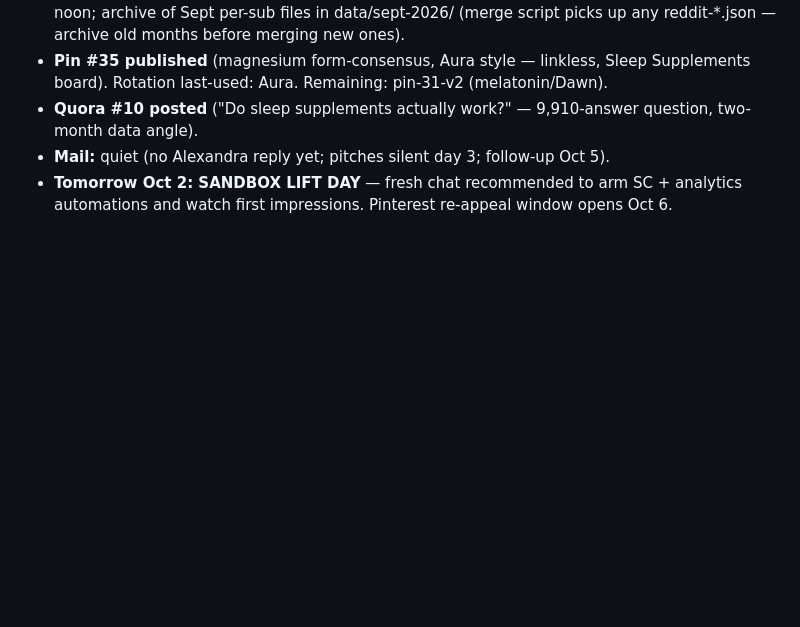
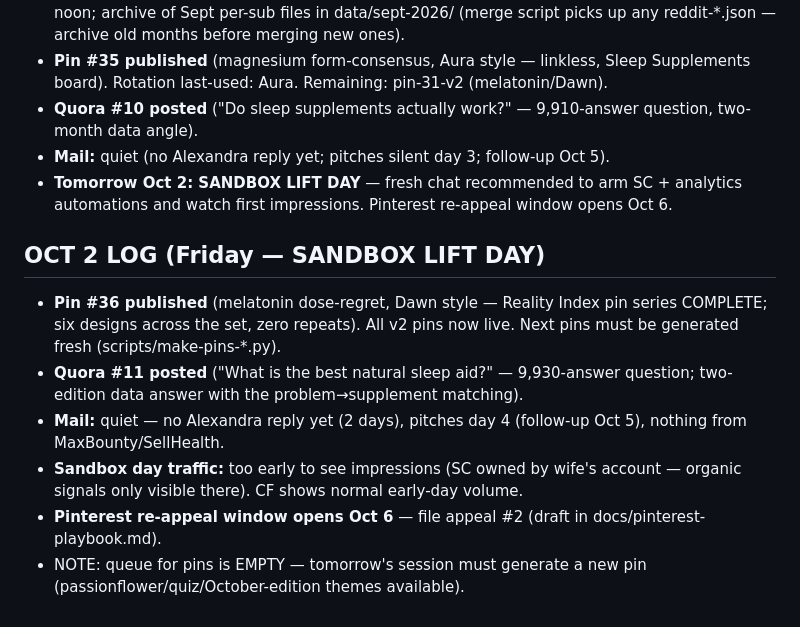
Before and after one commit to fahimengr87/naturally-restful, a Markdown page: docs/SESSION-HANDOFF.md, the part around the change. Rendered like a GitHub page; blank space fills up the shorter version.

Commit message:
Oct 2 duties: pin #36 (Dawn/melatonin) — Index pin series complete; Quora #11; sandbox-day checks

```diff
--- a/docs/SESSION-HANDOFF.md
+++ b/docs/SESSION-HANDOFF.md
@@ -244,3 +244,11 @@ Alexandra D. (iHerb) replied Sep 29 2:06 PM PDT asking: location + promotion cou
 - **Quora #10 posted** ("Do sleep supplements actually work?" — 9,910-answer question, two-month data angle).
 - **Mail:** quiet (no Alexandra reply yet; pitches silent day 3; follow-up Oct 5).
 - **Tomorrow Oct 2: SANDBOX LIFT DAY** — fresh chat recommended to arm SC + analytics automations and watch first impressions. Pinterest re-appeal window opens Oct 6.
+
+## OCT 2 LOG (Friday — SANDBOX LIFT DAY)
+- **Pin #36 published** (melatonin dose-regret, Dawn style — Reality Index pin series COMPLETE; six designs across the set, zero repeats). All v2 pins now live. Next pins must be generated fresh (scripts/make-pins-*.py).
+- **Quora #11 posted** ("What is the best natural sleep aid?" — 9,930-answer question; two-edition data answer with the problem→supplement matching).
+- **Mail:** quiet — no Alexandra reply yet (2 days), pitches day 4 (follow-up Oct 5), nothing from MaxBounty/SellHealth.
+- **Sandbox day traffic:** too early to see impressions (SC owned by wife's account — organic signals only visible there). CF shows normal early-day volume.
+- **Pinterest re-appeal window opens Oct 6** — file appeal #2 (draft in docs/pinterest-playbook.md).
+- NOTE: queue for pins is EMPTY — tomorrow's session must generate a new pin (passionflower/quiz/October-edition themes available).
```
